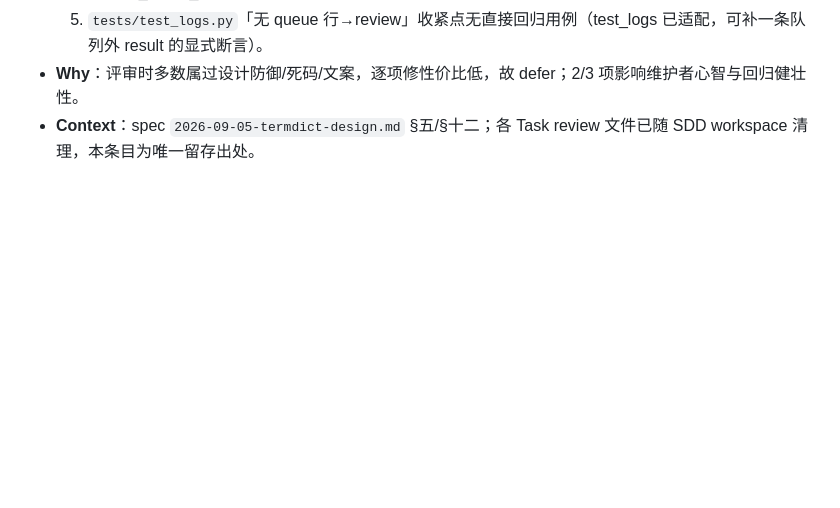
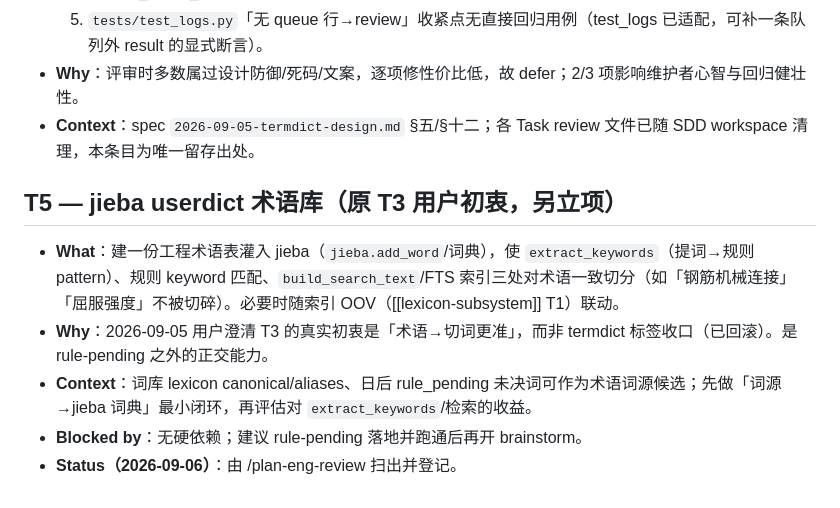
Before and after one commit to DKLoong/construction-spec-query-v2, a Markdown page: TODOS.md, the part around the change. Drawn GitHub-style; blank space fills up the shorter version.

Commit message:
docs: T5 jieba userdict 术语库（评审扫出登记）

```diff
--- a/TODOS.md
+++ b/TODOS.md
@@ -39,3 +39,11 @@
   5. `tests/test_logs.py`「无 queue 行→review」收紧点无直接回归用例（test_logs 已适配，可补一条队列外 result 的显式断言）。
 - **Why**：评审时多数属过设计防御/死码/文案，逐项修性价比低，故 defer；2/3 项影响维护者心智与回归健壮性。
 - **Context**：spec `2026-09-05-termdict-design.md` §五/§十二；各 Task review 文件已随 SDD workspace 清理，本条目为唯一留存出处。
+
+## T5 — jieba userdict 术语库（原 T3 用户初衷，另立项）
+
+- **What**：建一份工程术语表灌入 jieba（`jieba.add_word`/词典），使 `extract_keywords`（提词→规则 pattern）、规则 keyword 匹配、`build_search_text`/FTS 索引三处对术语一致切分（如「钢筋机械连接」「屈服强度」不被切碎）。必要时随索引 OOV（[[lexicon-subsystem]] T1）联动。
+- **Why**：2026-09-05 用户澄清 T3 的真实初衷是「术语→切词更准」，而非 termdict 标签收口（已回滚）。是 rule-pending 之外的正交能力。
+- **Context**：词库 lexicon canonical/aliases、日后 rule_pending 未决词可作为术语词源候选；先做「词源→jieba 词典」最小闭环，再评估对 `extract_keywords`/检索的收益。
+- **Blocked by**：无硬依赖；建议 rule-pending 落地并跑通后再开 brainstorm。
+- **Status（2026-09-06）**：由 /plan-eng-review 扫出并登记。
```
